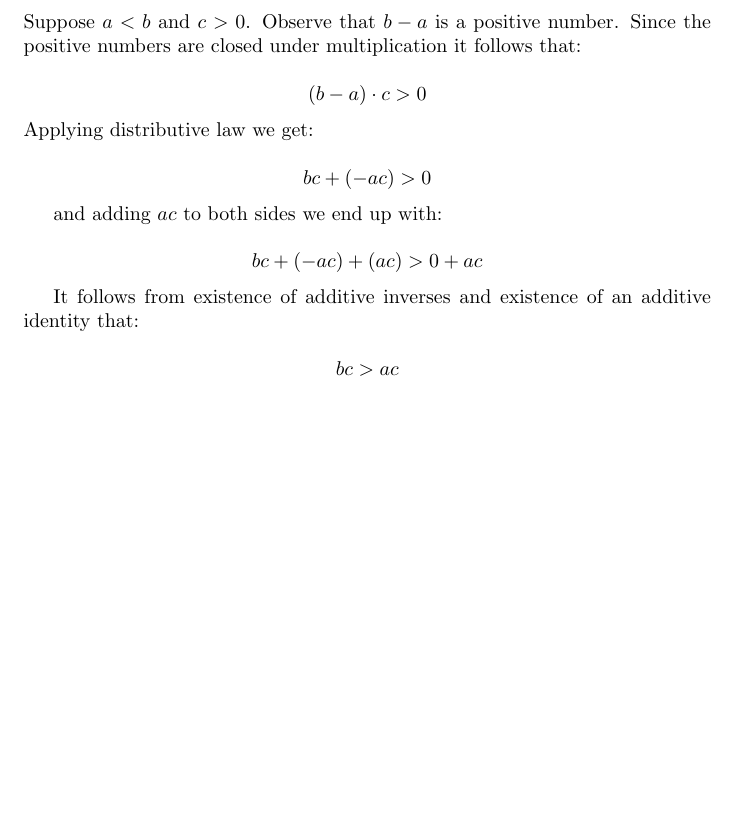
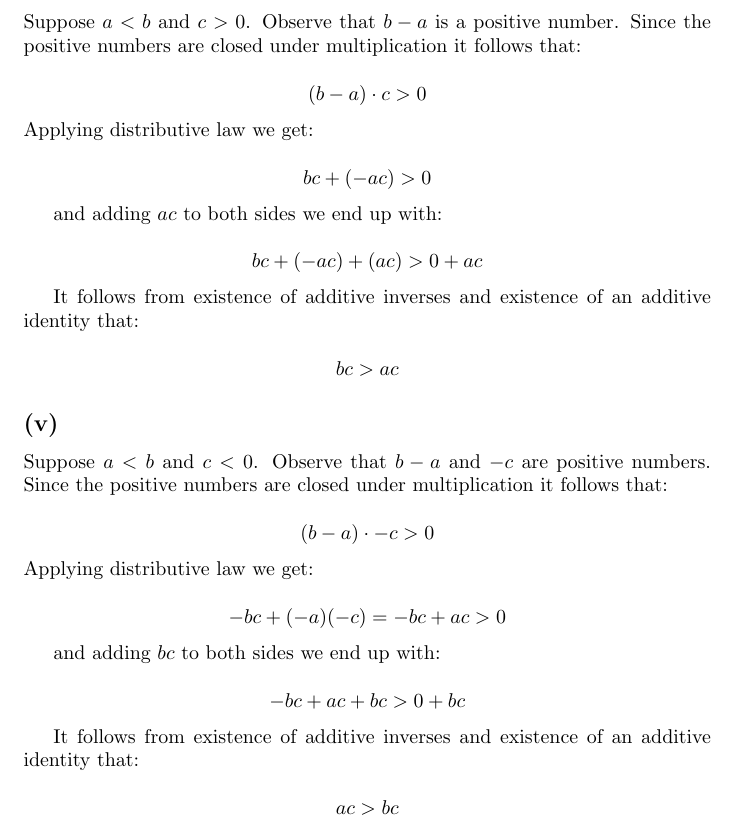
Before and after one commit to kjura/maths, a LaTeX document (spivakCalculus/Chapter1Problems.tex): part of page 9 of 9, cut so that both start at the same text, the shorter picture padded with empty space. Compiled offline with pdfLaTeX.

Commit message:
spivak: finish Chapter 1 Exercise 5.(V)

```diff
--- a/spivakCalculus/Chapter1Problems.tex
+++ b/spivakCalculus/Chapter1Problems.tex
@@ -533,4 +533,30 @@ It follows from existence of additive inverses and existence of an additive iden
 	bc > ac
 \end{equation*}
 
+\subsection*{(v)}
+
+Suppose \(a < b\) and \(c < 0\). Observe that \(b - a\) and \(-c\) are positive numbers.
+Since the positive numbers are closed under multiplication it follows that:
+
+\begin{equation*}
+	(b-a) \cdot -c > 0
+\end{equation*}
+Applying distributive law we get:
+
+\begin{equation*}
+	-bc + (-a)(-c) = -bc + ac > 0
+\end{equation*}
+
+and adding \(bc\) to both sides we end up with:
+
+\begin{equation*}
+	-bc + ac + bc > 0 + bc
+\end{equation*}
+
+It follows from existence of additive inverses and existence of an additive identity that:
+
+\begin{equation*}
+	ac > bc
+\end{equation*}
+
 \end{document}
```
